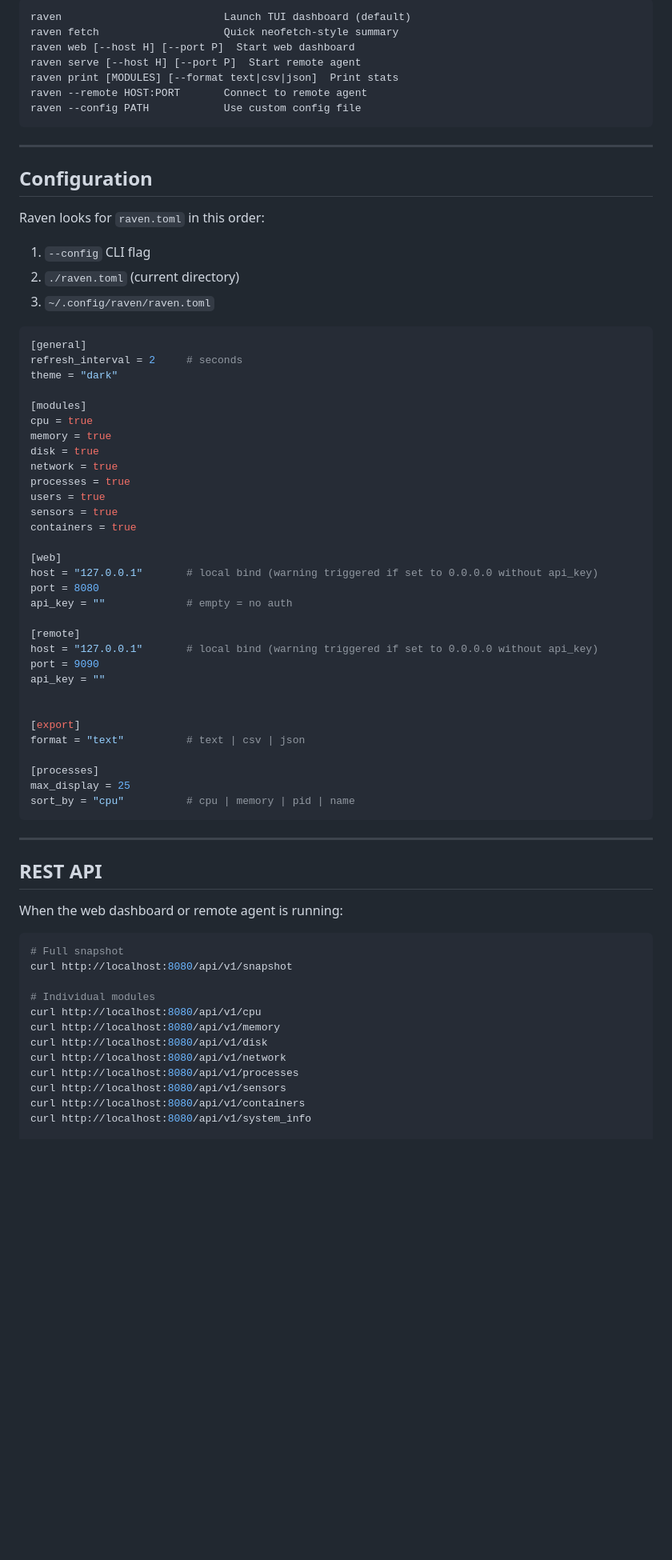
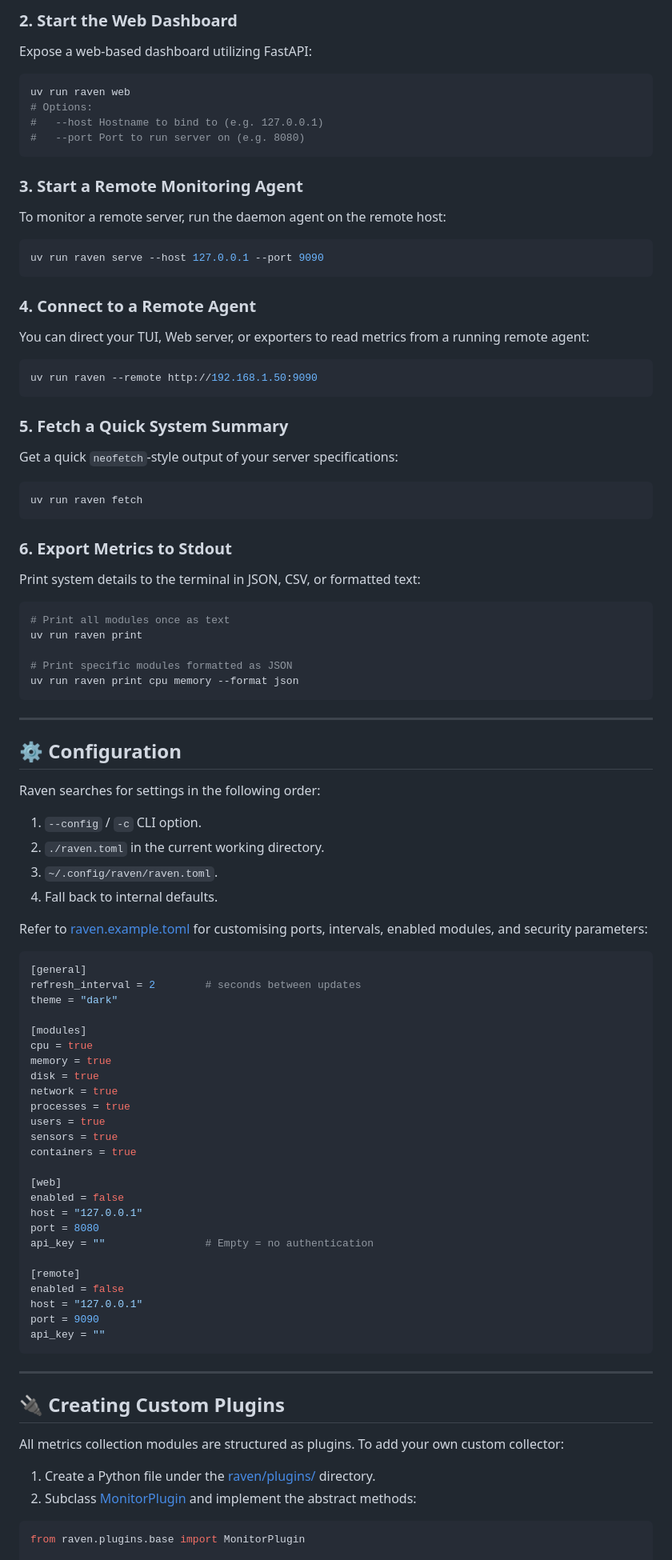
Before and after one commit to salvatorecorvaglia/raven, a Markdown page: README.md, the part around one of its changes. Shown at 80% size. Rendered like a GitHub page; blank space fills up the shorter version.

````diff
--- a/README.md
+++ b/README.md
@@ -51,25 +63,57 @@ raven --remote 10.0.0.5:9090
 ```
-raven                          Launch TUI dashboard (default)
-raven fetch                    Quick neofetch-style summary
-raven web [--host H] [--port P]  Start web dashboard
-raven serve [--host H] [--port P]  Start remote agent
-raven print [MODULES] [--format text|csv|json]  Print stats
-raven --remote HOST:PORT       Connect to remote agent
-raven --config PATH            Use custom config file
+
+### 2. Start the Web Dashboard
+Expose a web-based dashboard utilizing FastAPI:
+```bash
+uv run raven web
+# Options:
+#   --host Hostname to bind to (e.g. 127.0.0.1)
+#   --port Port to run server on (e.g. 8080)
+```
+
+### 3. Start a Remote Monitoring Agent
+To monitor a remote server, run the daemon agent on the remote host:
+```bash
+uv run raven serve --host 127.0.0.1 --port 9090
+```
+
+### 4. Connect to a Remote Agent
+You can direct your TUI, Web server, or exporters to read metrics from a running remote agent:
+```bash
+uv run raven --remote http://192.168.1.50:9090
+```
+
+### 5. Fetch a Quick System Summary
+Get a quick `neofetch`-style output of your server specifications:
+```bash
+uv run raven fetch
+```
+
+### 6. Export Metrics to Stdout
+Print system details to the terminal in JSON, CSV, or formatted text:
+```bash
+# Print all modules once as text
+uv run raven print
+
+# Print specific modules formatted as JSON
+uv run raven print cpu memory --format json
 ```
 
 ---
 
-## Configuration
+## ⚙️ Configuration
 
-Raven looks for `raven.toml` in this order:
-1. `--config` CLI flag
-2. `./raven.toml` (current directory)
-3. `~/.config/raven/raven.toml`
+Raven searches for settings in the following order:
+1. `--config` / `-c` CLI option.
+2. `./raven.toml` in the current working directory.
+3. `~/.config/raven/raven.toml`.
+4. Fall back to internal defaults.
+
+Refer to [raven.example.toml](file:///Users/salvatorecorvaglia/github/raven/raven.example.toml) for customising ports, intervals, enabled modules, and security parameters:
 
 ```toml
 [general]
-refresh_interval = 2     # seconds
+refresh_interval = 2        # seconds between updates
 theme = "dark"
 
 [modules]
@@ -83,41 +127,27 @@ sensors = true
 containers = true
 
 [web]
-host = "127.0.0.1"       # local bind (warning triggered if set to 0.0.0.0 without api_key)
+enabled = false
+host = "127.0.0.1"
 port = 8080
-api_key = ""             # empty = no auth
+api_key = ""                # Empty = no authentication
 
 [remote]
-host = "127.0.0.1"       # local bind (warning triggered if set to 0.0.0.0 without api_key)
+enabled = false
+host = "127.0.0.1"
 port = 9090
 api_key = ""
-
-
-[export]
-format = "text"          # text | csv | json
-
-[processes]
-max_display = 25
-sort_by = "cpu"          # cpu | memory | pid | name
 ```
 
 ---
 
-## REST API
+## 🔌 Creating Custom Plugins
 
-When the web dashboard or remote agent is running:
+All metrics collection modules are structured as plugins. To add your own custom collector:
 
-```bash
-# Full snapshot
-curl http://localhost:8080/api/v1/snapshot
+1. Create a Python file under the [raven/plugins/](file:///Users/salvatorecorvaglia/github/raven/raven/plugins) directory.
+2. Subclass [MonitorPlugin](file:///Users/salvatorecorvaglia/github/raven/raven/plugins/base.py#L13) and implement the abstract methods:
 
-# Individual modules
-curl http://localhost:8080/api/v1/cpu
-curl http://localhost:8080/api/v1/memory
-curl http://localhost:8080/api/v1/disk
-curl http://localhost:8080/api/v1/network
-curl http://localhost:8080/api/v1/processes
-curl http://localhost:8080/api/v1/sensors
-curl http://localhost:8080/api/v1/containers
-curl http://localhost:8080/api/v1/system_info
+```python
+from raven.plugins.base import MonitorPlugin
 
````
Also changed, not shown: other parts of README.md (+70 -85 lines).
